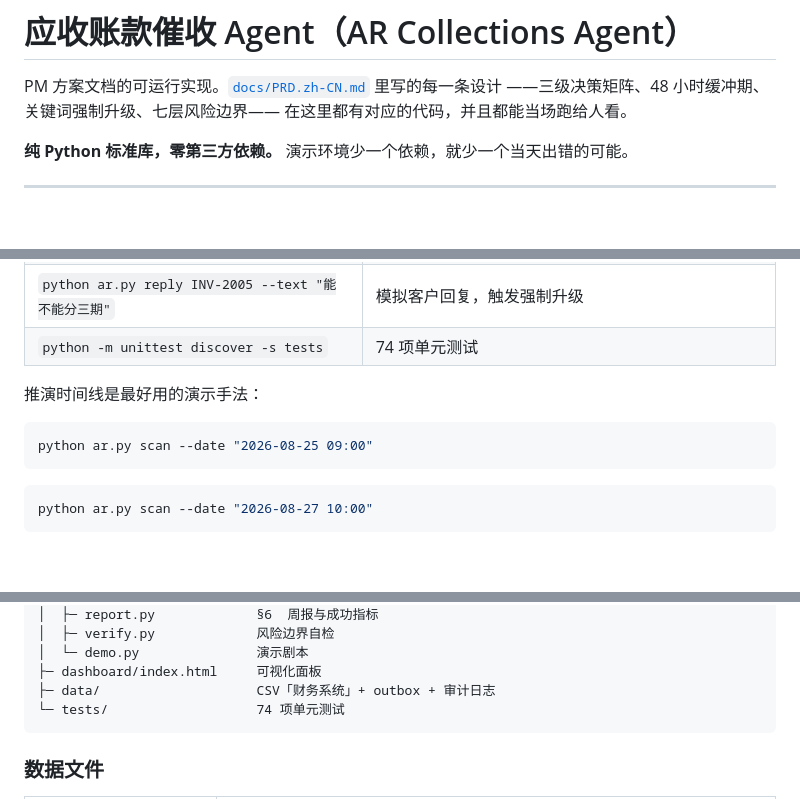
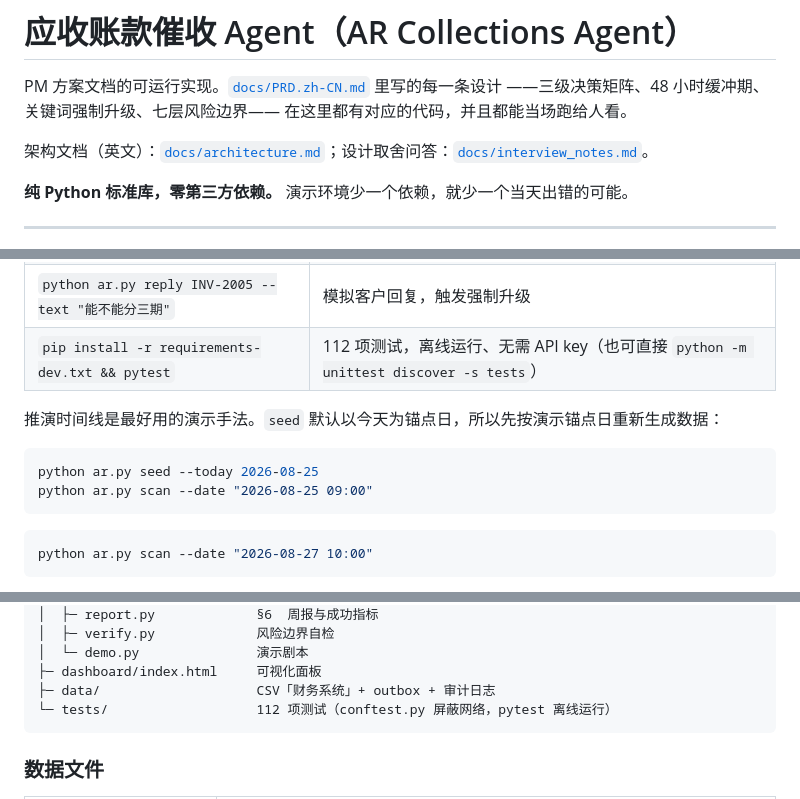
Before and after one commit to weilun9/ar-collections-agent, a Markdown page: README.zh-CN.md, 3 parts joined by grey strips. Rendered like a GitHub page; blank space fills up the shorter version.

````diff
--- a/README.zh-CN.md
+++ b/README.zh-CN.md
@@ -3,6 +3,8 @@
 PM 方案文档的可运行实现。[`docs/PRD.zh-CN.md`](docs/PRD.zh-CN.md) 里写的每一条设计
 ——三级决策矩阵、48 小时缓冲期、关键词强制升级、七层风险边界——
 在这里都有对应的代码，并且都能当场跑给人看。
+
+架构文档（英文）：[`docs/architecture.md`](docs/architecture.md)；设计取舍问答：[`docs/interview_notes.md`](docs/interview_notes.md)。
 
 **纯 Python 标准库，零第三方依赖。** 演示环境少一个依赖，就少一个当天出错的可能。
 
@@ -54,11 +56,12 @@ python ar.py demo
 | `python ar.py dashboard` | 可视化面板 → http://127.0.0.1:8787/ |
 | `python ar.py takeover INV-2010 --by 王磊` | 人工接管，Agent 立即停手 |
 | `python ar.py reply INV-2005 --text "能不能分三期"` | 模拟客户回复，触发强制升级 |
-| `python -m unittest discover -s tests` | 74 项单元测试 |
+| `pip install -r requirements-dev.txt && pytest` | 112 项测试，离线运行、无需 API key（也可直接 `python -m unittest discover -s tests`） |
 
-推演时间线是最好用的演示手法：
+推演时间线是最好用的演示手法。`seed` 默认以今天为锚点日，所以先按演示锚点日重新生成数据：
 
 ```bash
+python ar.py seed --today 2026-08-25
 python ar.py scan --date "2026-08-25 09:00"
 ```
 
@@ -92,7 +95,7 @@ ar-collections-agent/
 │  └─ demo.py               演示剧本
 ├─ dashboard/index.html     可视化面板
 ├─ data/                    CSV「财务系统」+ outbox + 审计日志
-└─ tests/                   74 项单元测试
+└─ tests/                   112 项测试（conftest.py 屏蔽网络，pytest 离线运行）
 ```
 
 ### 数据文件
````
Also changed, not shown: README.md (+27 -14 lines).
